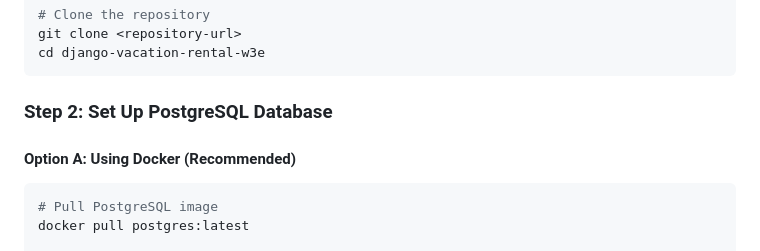
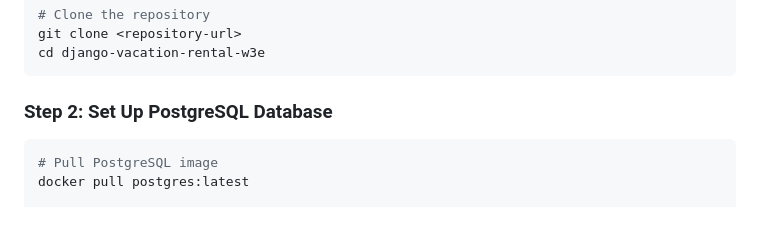
Before and after one commit to Ali-Haidar-159/django-vacation-rental-w3e, a Markdown page: readme.md, the part around one of its changes. Rendered like a GitHub page; blank space fills up the shorter version.

````diff
--- a/readme.md
+++ b/readme.md
@@ -149,8 +149,6 @@ cd django-vacation-rental-w3e
 
 ### Step 2: Set Up PostgreSQL Database
 
-#### Option A: Using Docker (Recommended)
-
 ```bash
 # Pull PostgreSQL image
 docker pull postgres:latest
````
Also changed, not shown: other parts of readme.md (+5 -5 lines).
